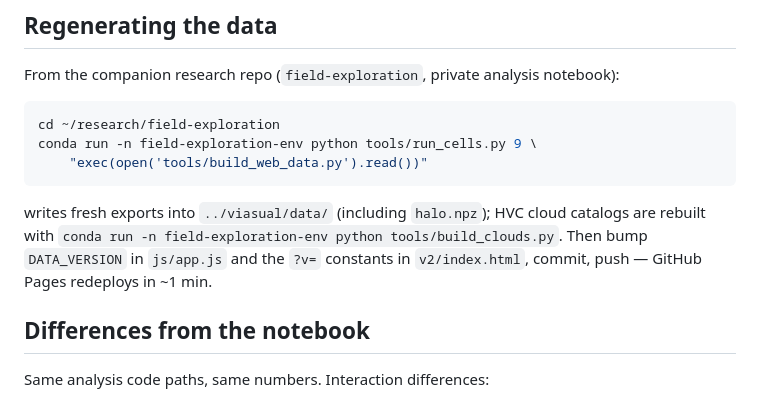
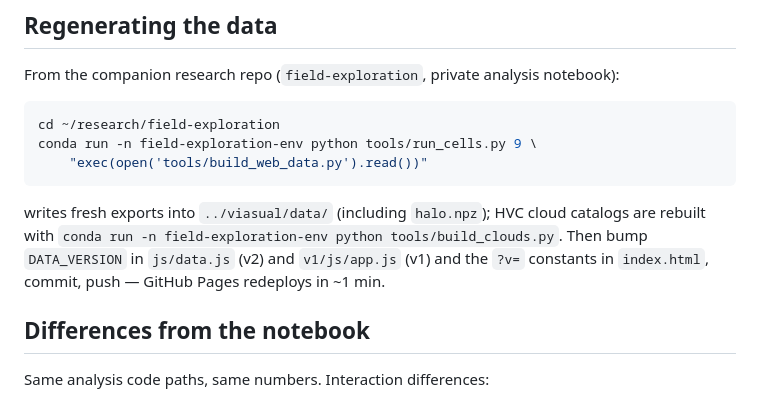
Before and after one commit to mdwerneken/viasualizer, a Markdown page: README.md, the part around one of its changes. Rendered like a GitHub page.

```diff
--- a/README.md
+++ b/README.md
@@ -78,8 +87,8 @@ conda run -n field-exploration-env python tools/run_cells.py 9 \
 
 writes fresh exports into `../viasual/data/` (including `halo.npz`); HVC cloud
 catalogs are rebuilt with `conda run -n field-exploration-env python
-tools/build_clouds.py`. Then bump `DATA_VERSION` in `js/app.js` and the `?v=`
-constants in `v2/index.html`, commit, push — GitHub Pages redeploys in ~1 min.
+tools/build_clouds.py`. Then bump `DATA_VERSION` in `js/data.js` (v2) and `v1/js/app.js` (v1) and the `?v=`
+constants in `index.html`, commit, push — GitHub Pages redeploys in ~1 min.
 
 ## Differences from the notebook
 
```
Also changed, not shown: other parts of README.md (+18 -9 lines).
